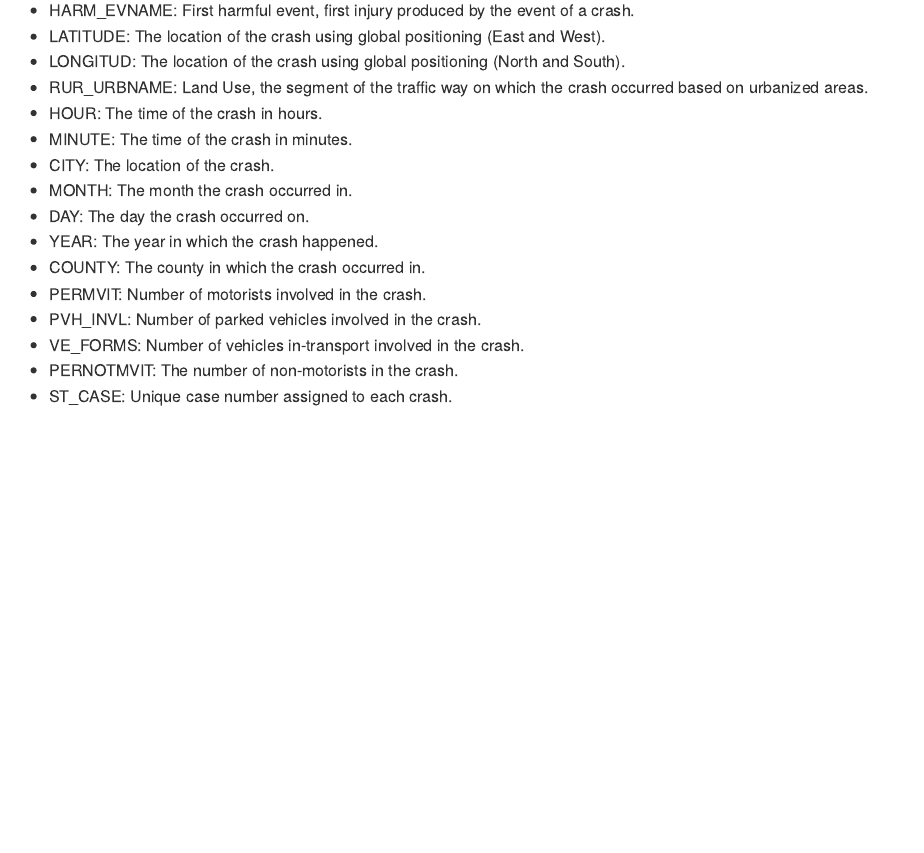
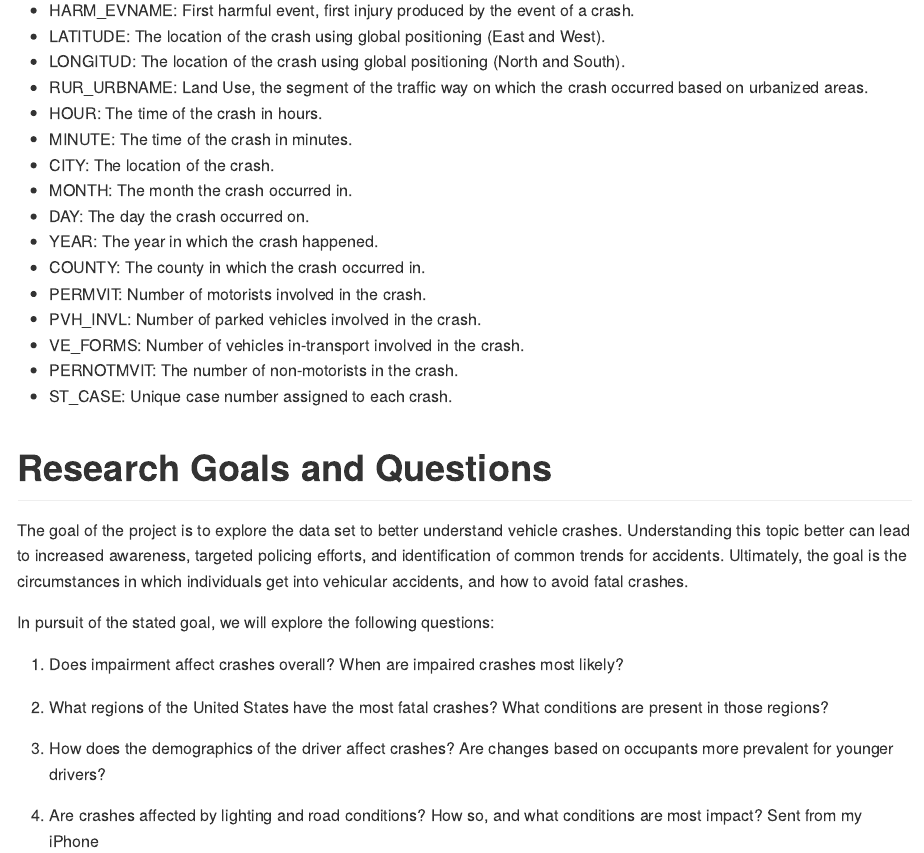
Before and after one commit to BraedenCollings/Final-Project-DS202, an R Markdown document (README.Rmd): the page in a window 1100 px wide, from 6700 px down. The pictures show the output file README.md that the author committed with the source, drawn offline in the style of GitHub; long lines of code are wrapped.

Commit message:
Research Question

```diff
--- a/README.Rmd
+++ b/README.Rmd
@@ -118,3 +118,17 @@ head(df1)
 * VE_FORMS: Number of vehicles in-transport involved in the crash.
 * PERNOTMVIT: The number of non-motorists in the crash.
 * ST_CASE: Unique case number assigned to each crash.
+
+# Research Goals and Questions
+
+The goal of the project is to explore the data set to better understand vehicle crashes. Understanding this topic better can lead to increased awareness, targeted policing efforts, and identification of common trends for accidents. Ultimately, the goal is the circumstances in which individuals get into vehicular accidents, and how to avoid fatal crashes.
+
+In pursuit of the stated goal, we will explore the following questions:
+
+1. Does impairment affect crashes overall? When are impaired crashes most likely?
+
+2. What regions of the United States have the most fatal crashes? What conditions are present in those regions?
+
+3. How does the demographics of the driver affect crashes? Are changes based on occupants more prevalent for younger drivers?
+
+4. Are crashes affected by lighting and road conditions? How so, and what conditions are most impact? Sent from my iPhone
```
Also changed, not shown: README.md.
